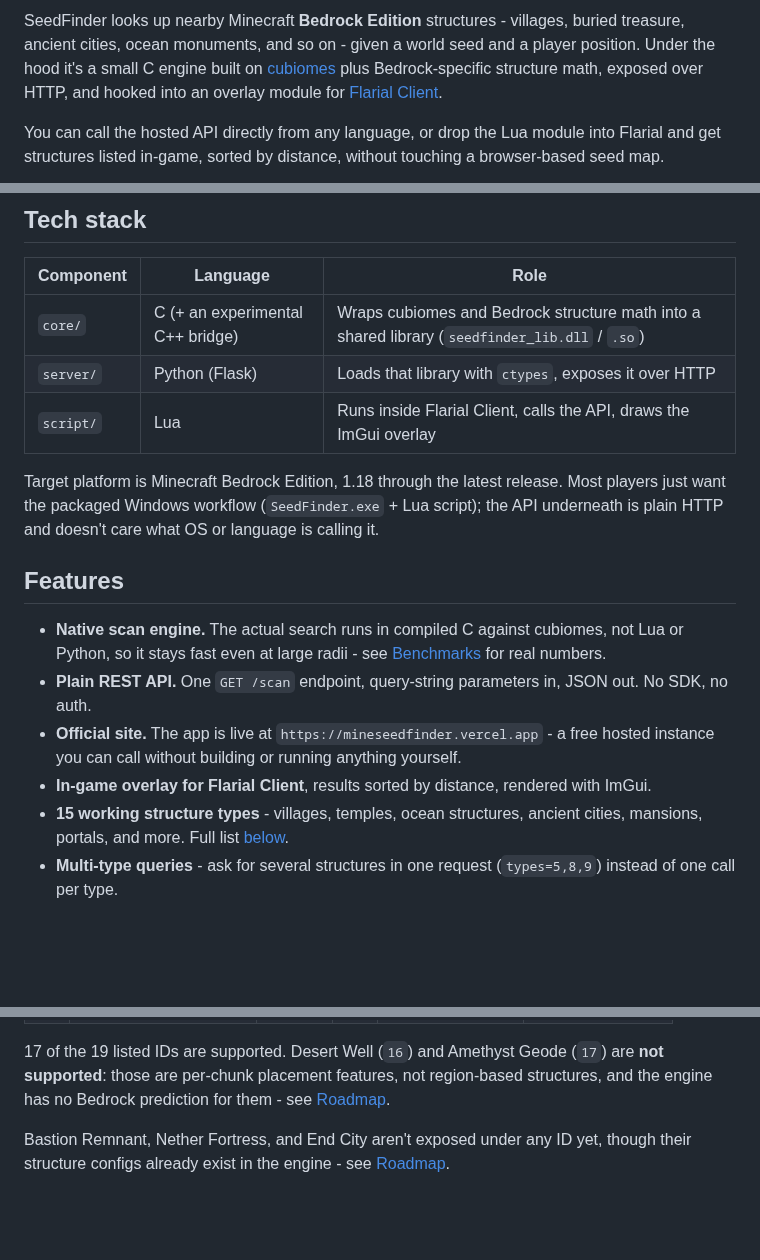
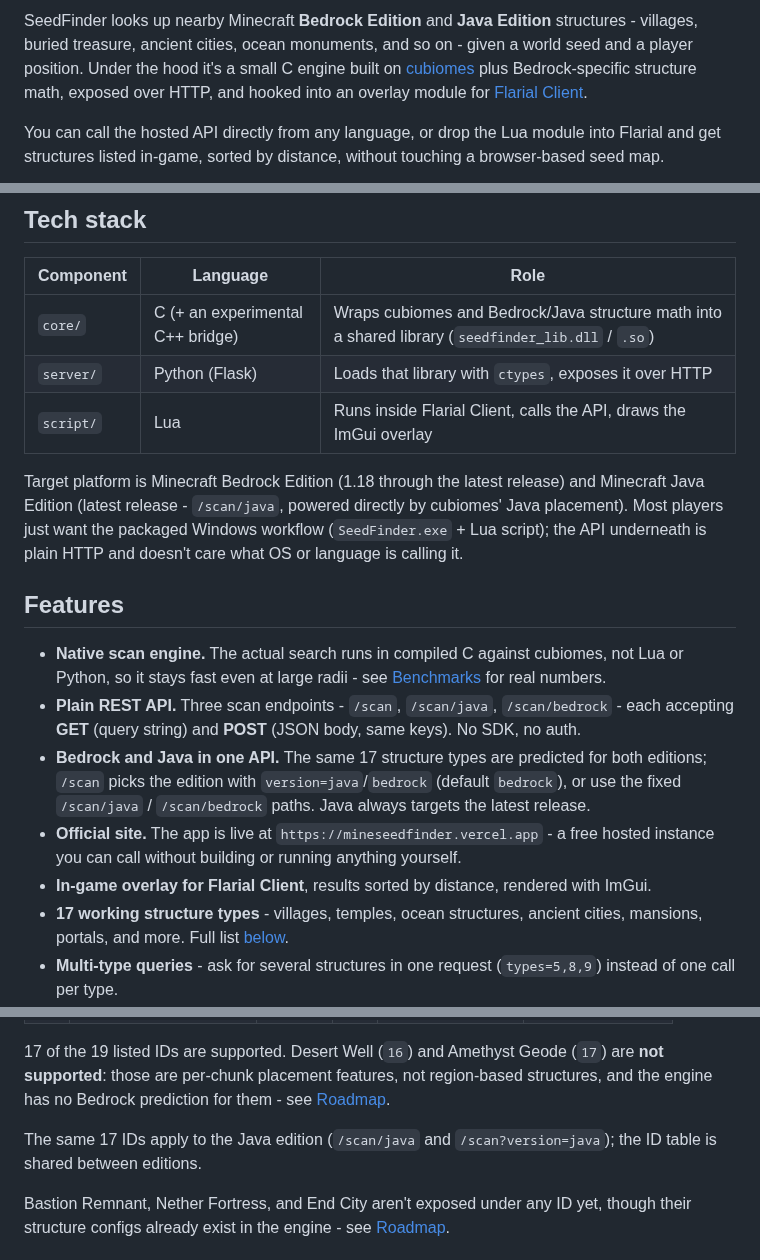
Before and after one commit to zebedelu/SeedFinder, a Markdown page: README.md, 3 parts joined by grey strips. Rendered like a GitHub page; blank space fills up the shorter version.

```diff
--- a/README.md
+++ b/README.md
@@ -14,6 +14,6 @@
 </p>
 
-SeedFinder looks up nearby Minecraft **Bedrock Edition** structures - villages, buried treasure, ancient cities, ocean monuments, and so on - given a world seed and a player position. Under the hood it's a small C engine built on [cubiomes](https://github.com/Cubitect/cubiomes) plus Bedrock-specific structure math, exposed over HTTP, and hooked into an overlay module for [Flarial Client](https://flarial.xyz).
+SeedFinder looks up nearby Minecraft **Bedrock Edition** and **Java Edition** structures - villages, buried treasure, ancient cities, ocean monuments, and so on - given a world seed and a player position. Under the hood it's a small C engine built on [cubiomes](https://github.com/Cubitect/cubiomes) plus Bedrock-specific structure math, exposed over HTTP, and hooked into an overlay module for [Flarial Client](https://flarial.xyz).
 
 You can call the hosted API directly from any language, or drop the Lua module into Flarial and get structures listed in-game, sorted by distance, without touching a browser-based seed map.
 
@@ -46,19 +46,20 @@ You can call the hosted API directly from any language, or drop the Lua module i
 
 | Component | Language | Role |
 |---|---|---|
-| `core/` | C (+ an experimental C++ bridge) | Wraps cubiomes and Bedrock structure math into a shared library (`seedfinder_lib.dll` / `.so`) |
+| `core/` | C (+ an experimental C++ bridge) | Wraps cubiomes and Bedrock/Java structure math into a shared library (`seedfinder_lib.dll` / `.so`) |
 | `server/` | Python (Flask) | Loads that library with `ctypes`, exposes it over HTTP |
 | `script/` | Lua | Runs inside Flarial Client, calls the API, draws the ImGui overlay |
 
-Target platform is Minecraft Bedrock Edition, 1.18 through the latest release. Most players just want the packaged Windows workflow (`SeedFinder.exe` + Lua script); the API underneath is plain HTTP and doesn't care what OS or language is calling it.
+Target platform is Minecraft Bedrock Edition (1.18 through the latest release) and Minecraft Java Edition (latest release - `/scan/java`, powered directly by cubiomes' Java placement). Most players just want the packaged Windows workflow (`SeedFinder.exe` + Lua script); the API underneath is plain HTTP and doesn't care what OS or language is calling it.
 
 ## Features
 
 - **Native scan engine.** The actual search runs in compiled C against cubiomes, not Lua or Python, so it stays fast even at large radii - see [Benchmarks](#benchmarks) for real numbers.
-- **Plain REST API.** One `GET /scan` endpoint, query-string parameters in, JSON out. No SDK, no auth.
+- **Plain REST API.** Three scan endpoints - `/scan`, `/scan/java`, `/scan/bedrock` - each accepting **GET** (query string) and **POST** (JSON body, same keys). No SDK, no auth.
+- **Bedrock and Java in one API.** The same 17 structure types are predicted for both editions; `/scan` picks the edition with `version=java`/`bedrock` (default `bedrock`), or use the fixed `/scan/java` / `/scan/bedrock` paths. Java always targets the latest release.
 - **Official site.** The app is live at `https://mineseedfinder.vercel.app` - a free hosted instance you can call without building or running anything yourself.
 - **In-game overlay for Flarial Client**, results sorted by distance, rendered with ImGui.
-- **15 working structure types** - villages, temples, ocean structures, ancient cities, mansions, portals, and more. Full list [below](#supported-structures).
+- **17 working structure types** - villages, temples, ocean structures, ancient cities, mansions, portals, and more. Full list [below](#supported-structures).
 - **Multi-type queries** - ask for several structures in one request (`types=5,8,9`) instead of one call per type.
 - **SeedCrackerX (reverse seed search)** - give at least 4 structures with coordinates and get the most probable Bedrock seed back. Sweeps the 32-bit seed space in parallel in native C inside a time budget. Runs on the local API - see [SeedCrackerX](#seedcrackerx-reverse-seed-search).
 - **No dependencies for players.** The packaged `.exe` bundles the server itself; no Python or pip needed on the player's machine.
@@ -292,6 +324,8 @@ Confirmed by calling `/scan` for every ID against a real seed at a large radius:
 | 12 | Ruined Portal (Nether) | ✅ | | | |
 
 17 of the 19 listed IDs are supported. Desert Well (`16`) and Amethyst Geode (`17`) are **not supported**: those are per-chunk placement features, not region-based structures, and the engine has no Bedrock prediction for them - see [Roadmap](#roadmap).
+
+The same 17 IDs apply to the Java edition (`/scan/java` and `/scan?version=java`); the ID table is shared between editions.
 
 Bastion Remnant, Nether Fortress, and End City aren't exposed under any ID yet, though their structure configs already exist in the engine - see [Roadmap](#roadmap).
 
```
Also changed, not shown: other parts of README.md (+37 -6 lines), AGENTS.md (+6 -5 lines).
